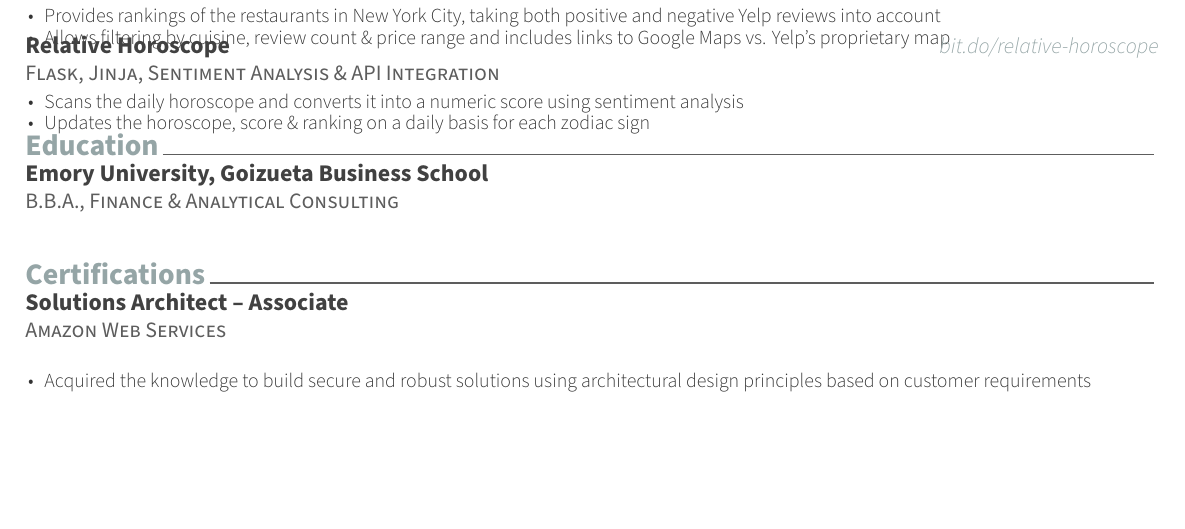
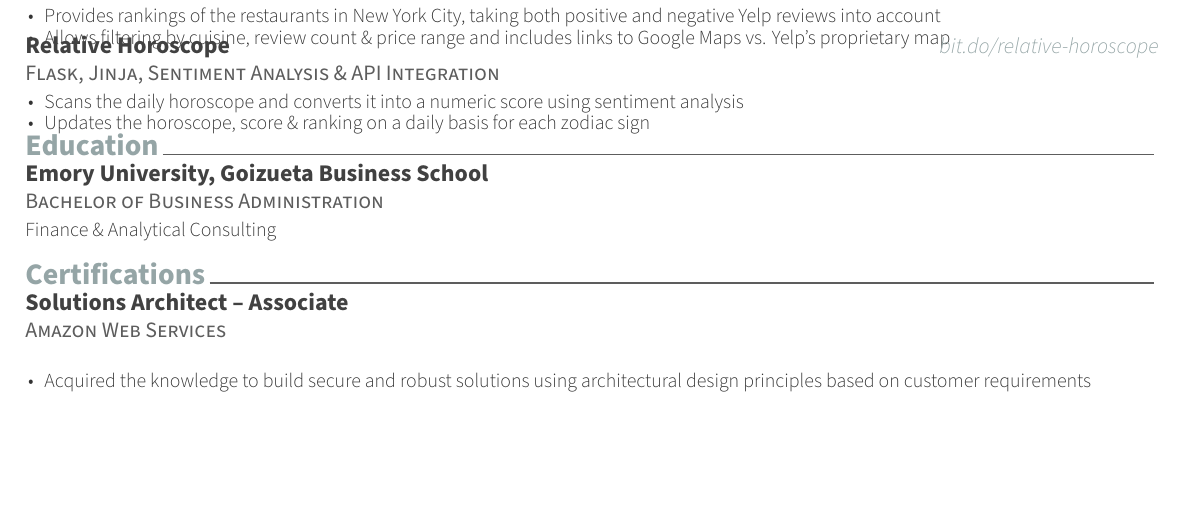
Before and after one commit to ysmike/resume, a LaTeX CV (resume.tex, which reads resume_sections/education.tex): part of the page, cut so that both start at the same text. Compiled offline with XeLaTeX.

Commit message:
fill up the bottom margin with concentrations

```diff
--- a/resume_sections/education.tex
+++ b/resume_sections/education.tex
@@ -11,10 +11,10 @@
 
 %---------------------------------------------------------
   \cventry
-    {B.B.A., Finance \& Analytical Consulting} % Degree
+    {Bachelor of Business Administration} % Degree
     {Emory University, Goizueta Business School} % Institution
     {} % URL
     {} % Location
-    {}
+    {Finance \& Analytical Consulting}
 %---------------------------------------------------------
 \end{cventries}
```
